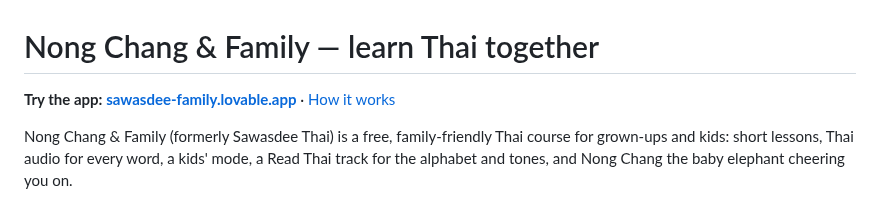
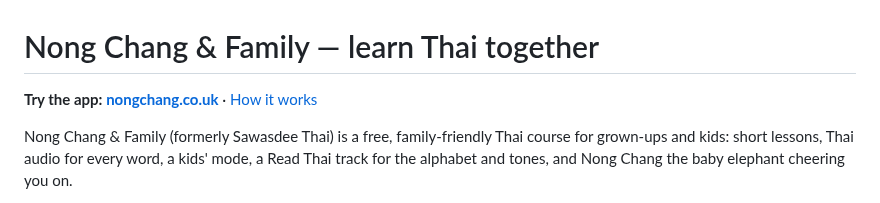
Before and after one commit to jeeveswooster2006/sawasdee-thai, a Markdown page: README.md, the part around the change. GitHub-like rendering.

Commit message:
README: link to nongchang.co.uk
Co-Authored-By: Claude Opus 5.5 <noreply@anthropic.com>
Claude-Session: https://claude.ai/code/session_01K15VpG9uxeZrsdwwm4k2pL

```diff
--- a/README.md
+++ b/README.md
@@ -1,6 +1,6 @@
 # Nong Chang & Family — learn Thai together
 
-**Try the app: [sawasdee-family.lovable.app](https://sawasdee-family.lovable.app)** · [How it works](https://sawasdee-family.lovable.app/learn-thai)
+**Try the app: [nongchang.co.uk](https://nongchang.co.uk)** · [How it works](https://nongchang.co.uk/learn-thai)
 
 Nong Chang & Family (formerly Sawasdee Thai) is a free, family-friendly Thai course for grown-ups and kids: short lessons, Thai audio for every word, a kids' mode, a Read Thai track for the alphabet and tones, and Nong Chang the baby elephant cheering you on.
 
```
